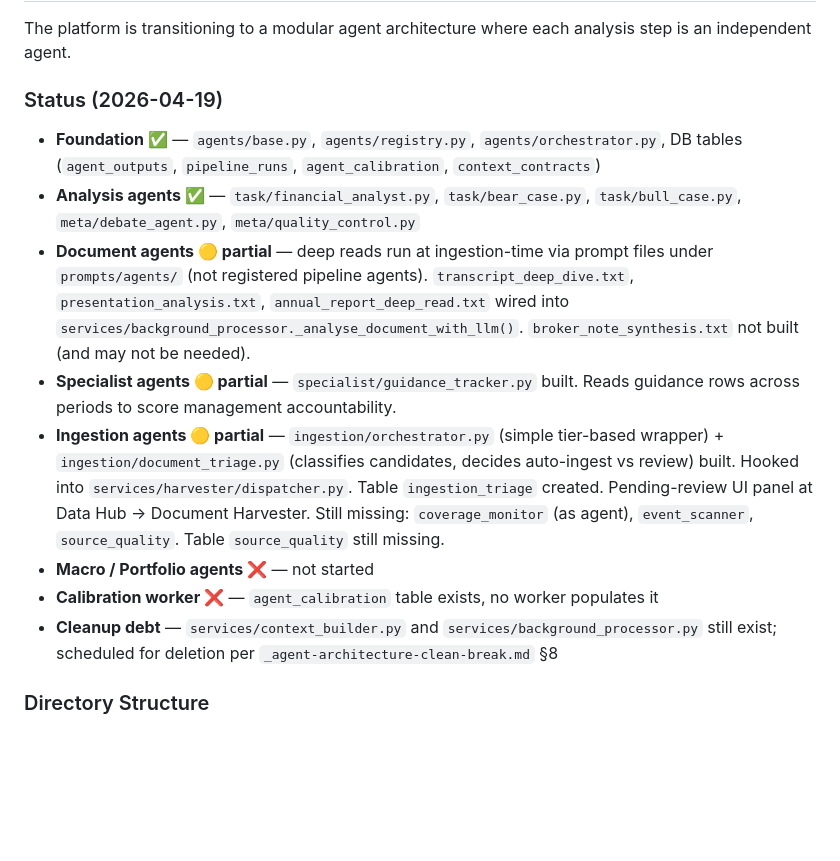
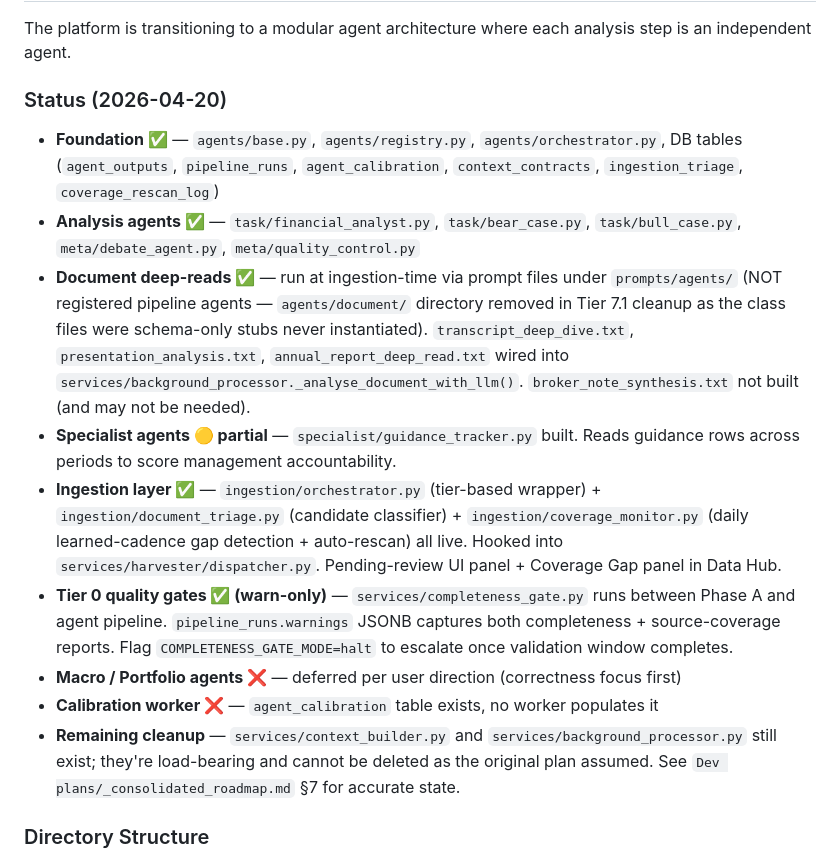
Before and after one commit to sziff2/AI-tracker-toolv2, a Markdown page: CLAUDE.md, the part around one of its changes. Drawn GitHub-style; blank space fills up the shorter version.

```diff
--- a/CLAUDE.md
+++ b/CLAUDE.md
@@ -82,15 +147,16 @@ text = await call_llm_async(prompt)
 ## Agent Architecture
 The platform is transitioning to a modular agent architecture where each analysis step is an independent agent.
 
-### Status (2026-04-19)
-- **Foundation ✅** — `agents/base.py`, `agents/registry.py`, `agents/orchestrator.py`, DB tables (`agent_outputs`, `pipeline_runs`, `agent_calibration`, `context_contracts`)
+### Status (2026-04-20)
+- **Foundation ✅** — `agents/base.py`, `agents/registry.py`, `agents/orchestrator.py`, DB tables (`agent_outputs`, `pipeline_runs`, `agent_calibration`, `context_contracts`, `ingestion_triage`, `coverage_rescan_log`)
 - **Analysis agents ✅** — `task/financial_analyst.py`, `task/bear_case.py`, `task/bull_case.py`, `meta/debate_agent.py`, `meta/quality_control.py`
-- **Document agents 🟡 partial** — deep reads run at ingestion-time via prompt files under `prompts/agents/` (not registered pipeline agents). `transcript_deep_dive.txt`, `presentation_analysis.txt`, `annual_report_deep_read.txt` wired into `services/background_processor._analyse_document_with_llm()`. `broker_note_synthesis.txt` not built (and may not be needed).
+- **Document deep-reads ✅** — run at ingestion-time via prompt files under `prompts/agents/` (NOT registered pipeline agents — `agents/document/` directory removed in Tier 7.1 cleanup as the class files were schema-only stubs never instantiated). `transcript_deep_dive.txt`, `presentation_analysis.txt`, `annual_report_deep_read.txt` wired into `services/background_processor._analyse_document_with_llm()`. `broker_note_synthesis.txt` not built (and may not be needed).
 - **Specialist agents 🟡 partial** — `specialist/guidance_tracker.py` built. Reads guidance rows across periods to score management accountability.
-- **Ingestion agents 🟡 partial** — `ingestion/orchestrator.py` (simple tier-based wrapper) + `ingestion/document_triage.py` (classifies candidates, decides auto-ingest vs review) built. Hooked into `services/harvester/dispatcher.py`. Table `ingestion_triage` created. Pending-review UI panel at Data Hub → Document Harvester. Still missing: `coverage_monitor` (as agent), `event_scanner`, `source_quality`. Table `source_quality` still missing.
-- **Macro / Portfolio agents ❌** — not started
+- **Ingestion layer ✅** — `ingestion/orchestrator.py` (tier-based wrapper) + `ingestion/document_triage.py` (candidate classifier) + `ingestion/coverage_monitor.py` (daily learned-cadence gap detection + auto-rescan) all live. Hooked into `services/harvester/dispatcher.py`. Pending-review UI panel + Coverage Gap panel in Data Hub.
+- **Tier 0 quality gates ✅ (warn-only)** — `services/completeness_gate.py` runs between Phase A and agent pipeline. `pipeline_runs.warnings` JSONB captures both completeness + source-coverage reports. Flag `COMPLETENESS_GATE_MODE=halt` to escalate once validation window completes.
+- **Macro / Portfolio agents ❌** — deferred per user direction (correctness focus first)
 - **Calibration worker ❌** — `agent_calibration` table exists, no worker populates it
-- **Cleanup debt** — `services/context_builder.py` and `services/background_processor.py` still exist; scheduled for deletion per `_agent-architecture-clean-break.md` §8
+- **Remaining cleanup** — `services/context_builder.py` and `services/background_processor.py` still exist; they're load-bearing and cannot be deleted as the original plan assumed. See `Dev plans/_consolidated_roadmap.md` §7 for accurate state.
 
 ### Directory Structure
 - `agents/` — agent package
```
Also changed, not shown: other parts of CLAUDE.md (+66 -1 lines).
